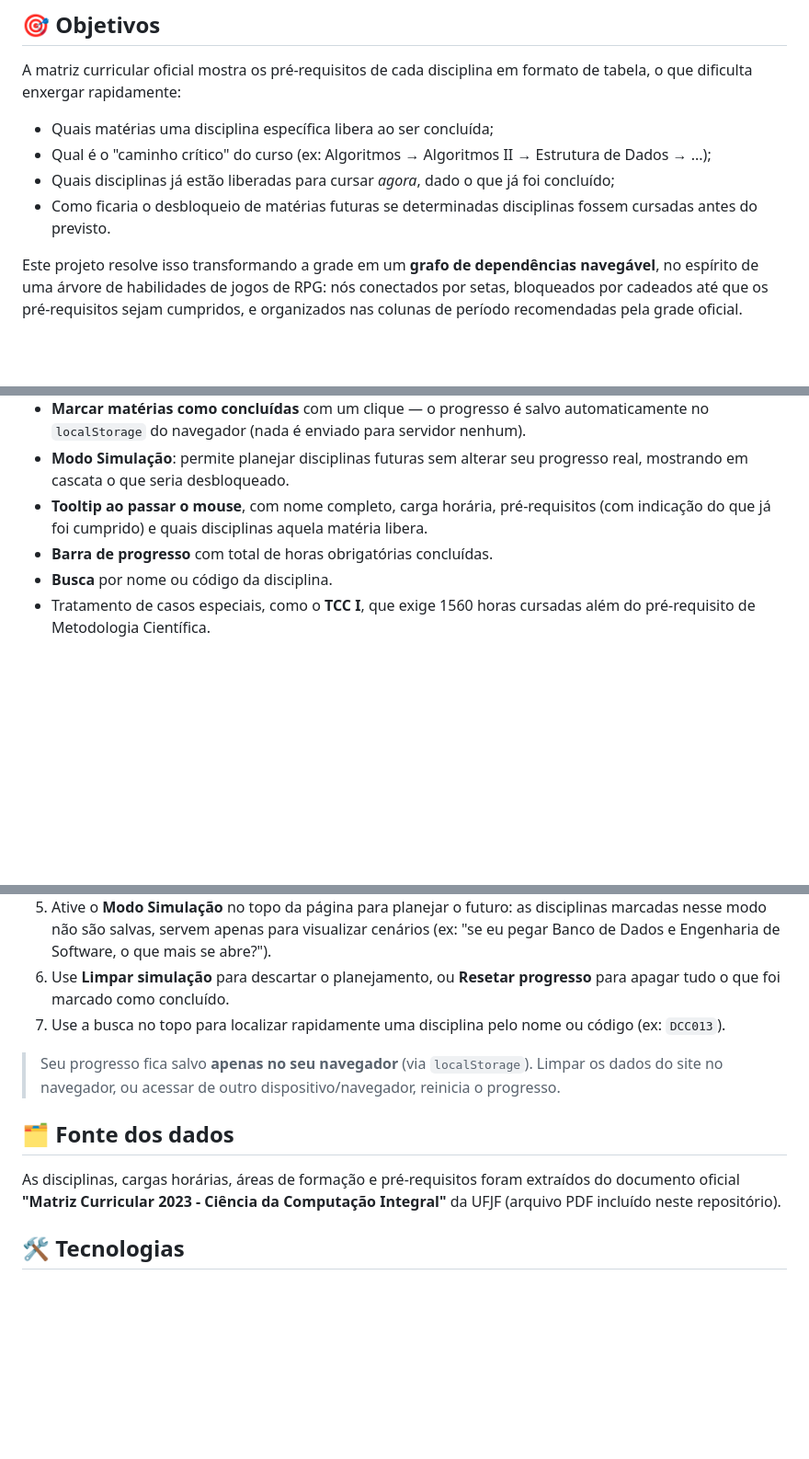
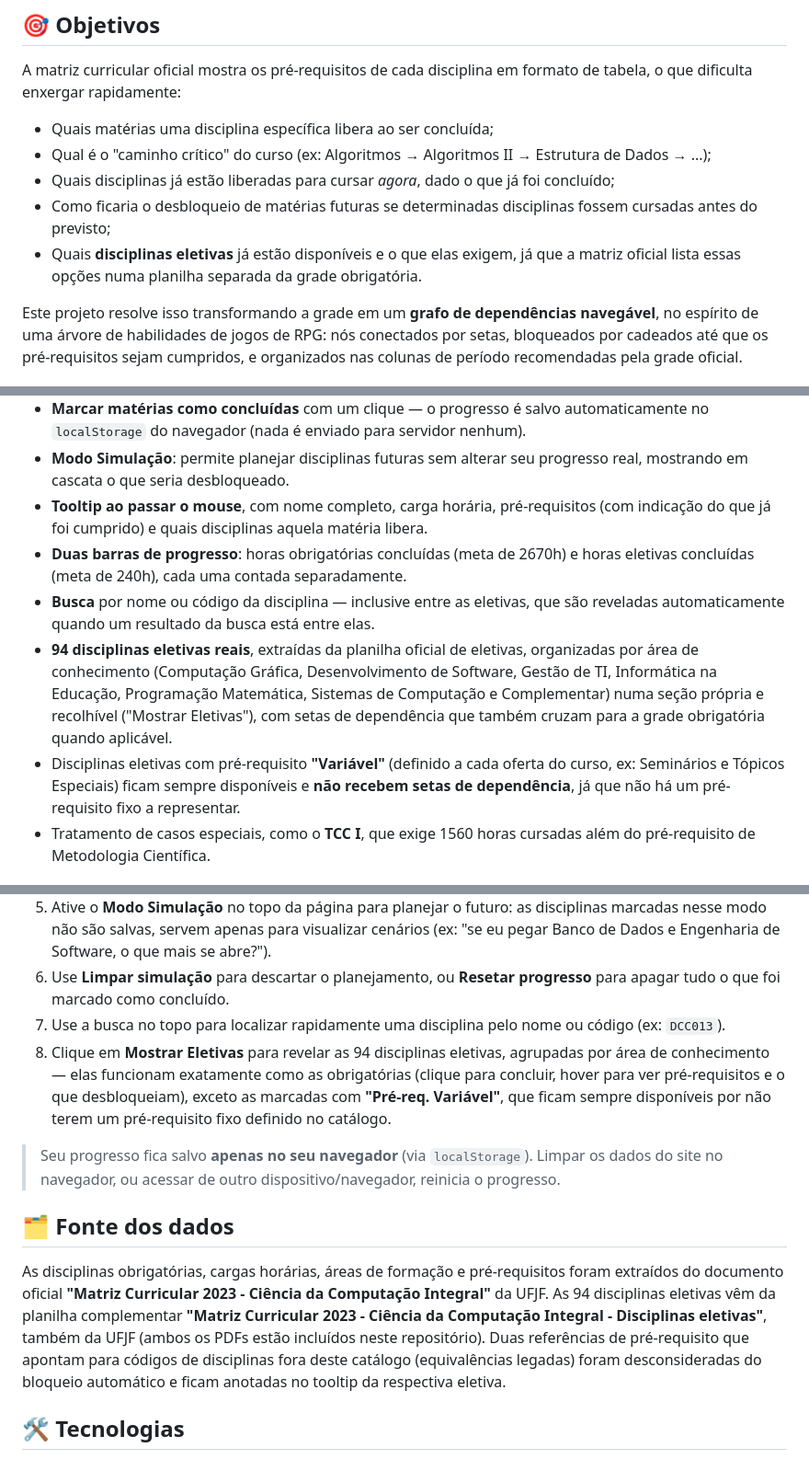
Before and after one commit to yannidilly/grade-cc-2023-ufjf, a Markdown page: README.md, 3 parts joined by grey strips. Shown at 92% size. Drawn GitHub-style; blank space fills up the shorter version.

Commit message:
update: README de projeto e subprojeto dadas as alterações anteriores

```diff
--- a/README.md
+++ b/README.md
@@ -13,7 +13,8 @@ A matriz curricular oficial mostra os pré-requisitos de cada disciplina em form
 - Quais matérias uma disciplina específica libera ao ser concluída;
 - Qual é o "caminho crítico" do curso (ex: Algoritmos → Algoritmos II → Estrutura de Dados → ...);
 - Quais disciplinas já estão liberadas para cursar _agora_, dado o que já foi concluído;
-- Como ficaria o desbloqueio de matérias futuras se determinadas disciplinas fossem cursadas antes do previsto.
+- Como ficaria o desbloqueio de matérias futuras se determinadas disciplinas fossem cursadas antes do previsto;
+- Quais **disciplinas eletivas** já estão disponíveis e o que elas exigem, já que a matriz oficial lista essas opções numa planilha separada da grade obrigatória.
 
 Este projeto resolve isso transformando a grade em um **grafo de dependências navegável**, no espírito de uma árvore de habilidades de jogos de RPG: nós conectados por setas, bloqueados por cadeados até que os pré-requisitos sejam cumpridos, e organizados nas colunas de período recomendadas pela grade oficial.
 
@@ -30,8 +31,10 @@ Este projeto resolve isso transformando a grade em um **grafo de dependências n
 - **Marcar matérias como concluídas** com um clique — o progresso é salvo automaticamente no `localStorage` do navegador (nada é enviado para servidor nenhum).
 - **Modo Simulação**: permite planejar disciplinas futuras sem alterar seu progresso real, mostrando em cascata o que seria desbloqueado.
 - **Tooltip ao passar o mouse**, com nome completo, carga horária, pré-requisitos (com indicação do que já foi cumprido) e quais disciplinas aquela matéria libera.
-- **Barra de progresso** com total de horas obrigatórias concluídas.
-- **Busca** por nome ou código da disciplina.
+- **Duas barras de progresso**: horas obrigatórias concluídas (meta de 2670h) e horas eletivas concluídas (meta de 240h), cada uma contada separadamente.
+- **Busca** por nome ou código da disciplina — inclusive entre as eletivas, que são reveladas automaticamente quando um resultado da busca está entre elas.
+- **94 disciplinas eletivas reais**, extraídas da planilha oficial de eletivas, organizadas por área de conhecimento (Computação Gráfica, Desenvolvimento de Software, Gestão de TI, Informática na Educação, Programação Matemática, Sistemas de Computação e Complementar) numa seção própria e recolhível ("Mostrar Eletivas"), com setas de dependência que também cruzam para a grade obrigatória quando aplicável.
+- Disciplinas eletivas com pré-requisito **"Variável"** (definido a cada oferta do curso, ex: Seminários e Tópicos Especiais) ficam sempre disponíveis e **não recebem setas de dependência**, já que não há um pré-requisito fixo a representar.
 - Tratamento de casos especiais, como o **TCC I**, que exige 1560 horas cursadas além do pré-requisito de Metodologia Científica.
 
 ## 🕹️ Como usar
@@ -43,12 +46,13 @@ Este projeto resolve isso transformando a grade em um **grafo de dependências n
 5. Ative o **Modo Simulação** no topo da página para planejar o futuro: as disciplinas marcadas nesse modo não são salvas, servem apenas para visualizar cenários (ex: "se eu pegar Banco de Dados e Engenharia de Software, o que mais se abre?").
 6. Use **Limpar simulação** para descartar o planejamento, ou **Resetar progresso** para apagar tudo o que foi marcado como concluído.
 7. Use a busca no topo para localizar rapidamente uma disciplina pelo nome ou código (ex: `DCC013`).
+8. Clique em **Mostrar Eletivas** para revelar as 94 disciplinas eletivas, agrupadas por área de conhecimento — elas funcionam exatamente como as obrigatórias (clique para concluir, hover para ver pré-requisitos e o que desbloqueiam), exceto as marcadas com **"Pré-req. Variável"**, que ficam sempre disponíveis por não terem um pré-requisito fixo definido no catálogo.
 
 > Seu progresso fica salvo **apenas no seu navegador** (via `localStorage`). Limpar os dados do site no navegador, ou acessar de outro dispositivo/navegador, reinicia o progresso.
 
 ## 🗂️ Fonte dos dados
 
-As disciplinas, cargas horárias, áreas de formação e pré-requisitos foram extraídos do documento oficial **"Matriz Curricular 2023 - Ciência da Computação Integral"** da UFJF (arquivo PDF incluído neste repositório).
+As disciplinas obrigatórias, cargas horárias, áreas de formação e pré-requisitos foram extraídos do documento oficial **"Matriz Curricular 2023 - Ciência da Computação Integral"** da UFJF. As 94 disciplinas eletivas vêm da planilha complementar **"Matriz Curricular 2023 - Ciência da Computação Integral - Disciplinas eletivas"**, também da UFJF (ambos os PDFs estão incluídos neste repositório). Duas referências de pré-requisito que apontam para códigos de disciplinas fora deste catálogo (equivalências legadas) foram desconsideradas do bloqueio automático e ficam anotadas no tooltip da respectiva eletiva.
 
 ## 🛠️ Tecnologias
 
```
Also changed, not shown: cb-ufv/README.md (+7 -9 lines).
